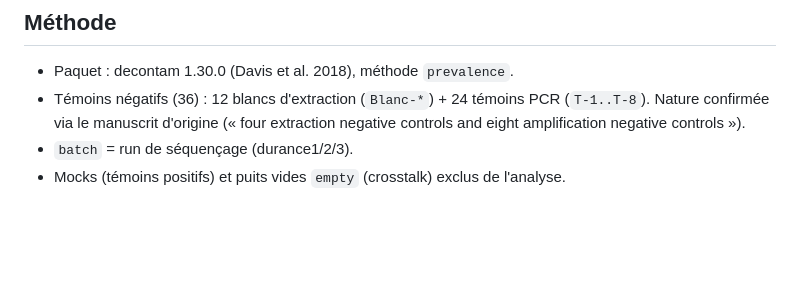
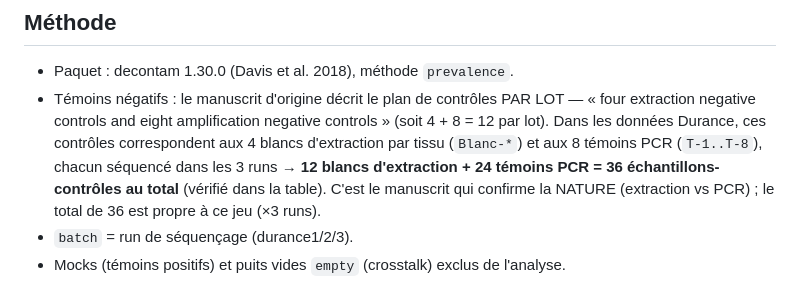
Before and after one commit to martinjfsupagro/microbiome-hybrid, a Markdown page: docs/decision_decontam.md, the part around the change. GitHub-like rendering; blank space fills up the shorter version.

Commit message:
fix: doc decontam — le manuscrit indique 4+8=12 controles PAR LOT ; 36 = x3 runs (donnees Durance), pas dans le manuscrit

```diff
--- a/docs/decision_decontam.md
+++ b/docs/decision_decontam.md
@@ -9,9 +9,13 @@ La table d'analyse de référence après décontamination est **le seuil deconta
 
 ## Méthode
 - Paquet : decontam 1.30.0 (Davis et al. 2018), méthode `prevalence`.
-- Témoins négatifs (36) : 12 blancs d'extraction (`Blanc-*`) + 24 témoins PCR
-  (`T-1..T-8`). Nature confirmée via le manuscrit d'origine
-  (« four extraction negative controls and eight amplification negative controls »).
+- Témoins négatifs : le manuscrit d'origine décrit le plan de contrôles PAR LOT —
+  « four extraction negative controls and eight amplification negative controls »
+  (soit 4 + 8 = 12 par lot). Dans les données Durance, ces contrôles correspondent
+  aux 4 blancs d'extraction par tissu (`Blanc-*`) et aux 8 témoins PCR (`T-1..T-8`),
+  chacun séquencé dans les 3 runs → **12 blancs d'extraction + 24 témoins PCR = 36
+  échantillons-contrôles au total** (vérifié dans la table). C'est le manuscrit qui
+  confirme la NATURE (extraction vs PCR) ; le total de 36 est propre à ce jeu (×3 runs).
 - `batch` = run de séquençage (durance1/2/3).
 - Mocks (témoins positifs) et puits vides `empty` (crosstalk) exclus de l'analyse.
 
```
